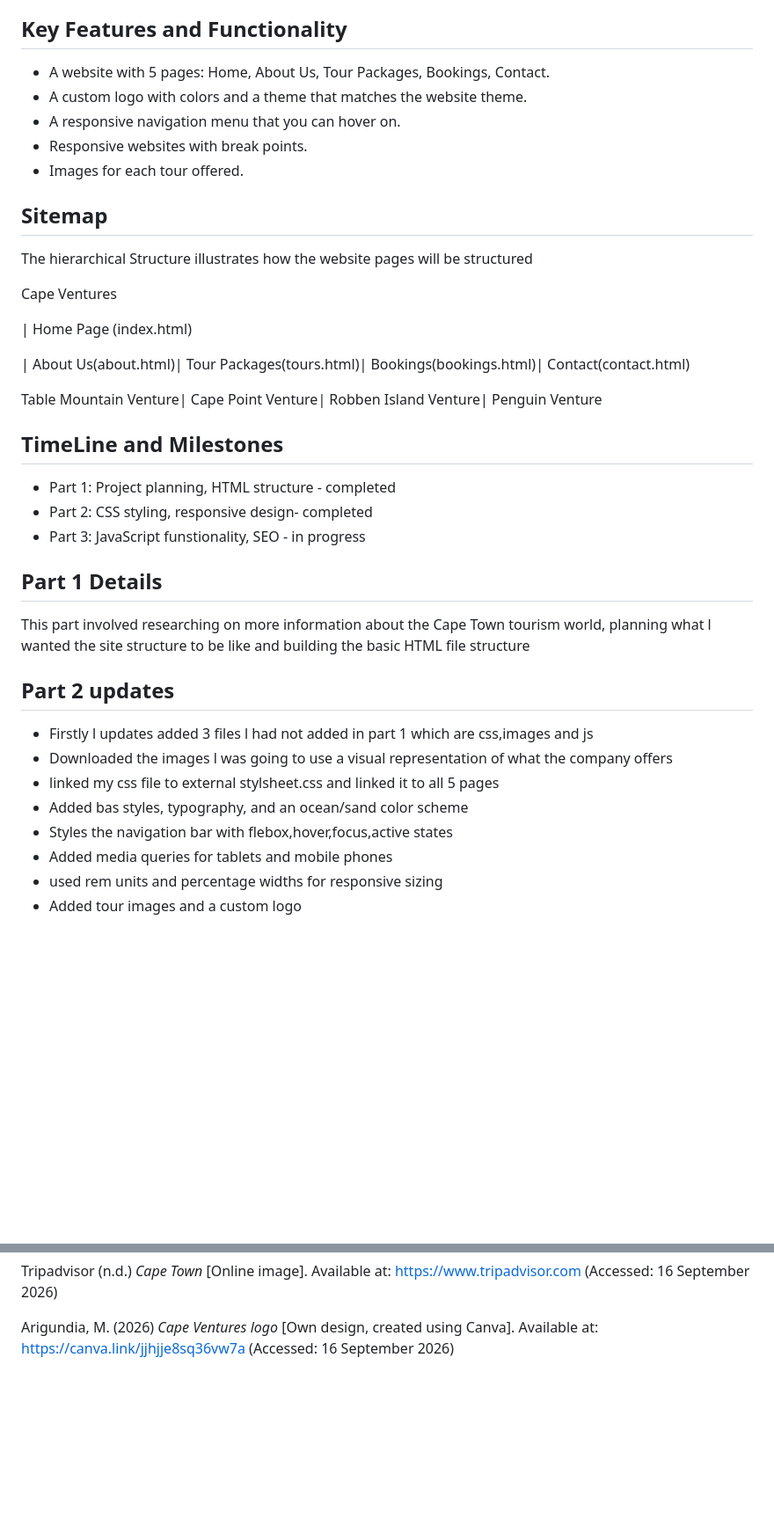
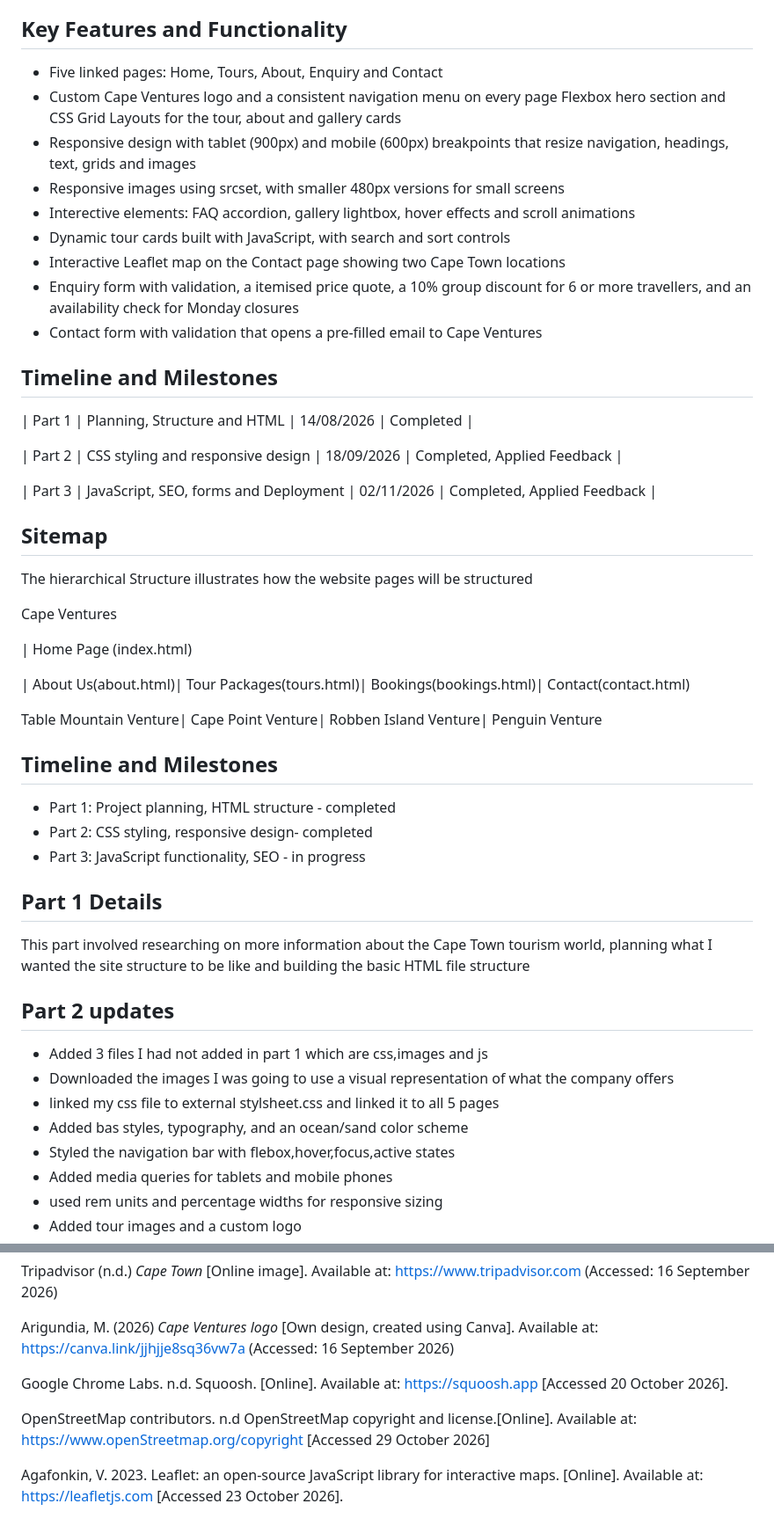
Before and after one commit to MaeLoy/Cape-Ventures, a Markdown page: README.md, 2 parts joined by grey strips. Shown at 88% size. GitHub-like rendering; blank space fills up the shorter version.

Commit message:
Updated README with part 2 and Part 3 details

```diff
--- a/README.md
+++ b/README.md
@@ -15,11 +15,24 @@ Cape Ventures is a fictional tourism company that I created based in Cape Town,
 - Ensure the website works well on both laptops, tablets and mobile phones
 
 ## Key Features and Functionality
-- A website with 5 pages: Home, About Us, Tour Packages, Bookings, Contact.
-- A custom logo with colors and a theme that matches the website theme.
-- A responsive navigation menu that you can hover on.
-- Responsive websites with break points.
-- Images for each tour offered.
+- Five linked pages: Home, Tours, About, Enquiry and Contact
+- Custom Cape Ventures logo and a consistent navigation menu on every page
+Flexbox hero section and CSS Grid Layouts for the tour, about and gallery cards
+- Responsive design with tablet (900px) and mobile (600px) breakpoints that resize navigation, headings, text, grids and images
+- Responsive images using srcset, with smaller 480px versions for small screens
+- Interective elements: FAQ accordion, gallery lightbox, hover effects and scroll animations
+- Dynamic tour cards built with JavaScript, with search and sort controls
+- Interactive Leaflet map on the Contact page showing two Cape Town locations
+- Enquiry form with validation, a itemised price quote, a 10% group discount for 6 or more travellers, and an availability check for Monday closures
+- Contact form with validation that opens a pre-filled email to Cape Ventures
+
+## Timeline and Milestones
+
+| Part 1 | Planning, Structure and HTML          | 14/08/2026 | Completed                   |
+
+| Part 2 | CSS styling and responsive design     | 18/09/2026 | Completed, Applied Feedback |
+
+| Part 3 | JavaScript, SEO, forms and Deployment | 02/11/2026 | Completed, Applied Feedback |
 
 ## Sitemap
  The hierarchical Structure illustrates how the website pages will be structured
@@ -34,20 +47,20 @@ Cape Ventures is a fictional tourism company that I created based in Cape Town,
 
  Table Mountain Venture| Cape Point Venture| Robben Island Venture| Penguin Venture
 
- ## TimeLine and Milestones
+ ## Timeline and Milestones
  - Part 1: Project planning, HTML structure - completed
  - Part 2: CSS styling, responsive design- completed
- - Part 3: JavaScript funstionality, SEO - in progress
+ - Part 3: JavaScript functionality, SEO - in progress
 
  ## Part 1 Details
- This part involved researching on more information about the Cape Town tourism world, planning what l wanted the site structure to be like and building the basic HTML file structure
+ This part involved researching on more information about the Cape Town tourism world, planning what I wanted the site structure to be like and building the basic HTML file structure
 
  ## Part 2 updates
- - Firstly l updates added 3 files l had not added in part 1 which are css,images and js
- - Downloaded the images l was going to use a visual representation of what the company offers
+ - Added 3 files I had not added in part 1 which are css,images and js
+ - Downloaded the images I was going to use a visual representation of what the company offers
  - linked my css file to external stylsheet.css and linked it to all 5 pages
  - Added bas styles, typography, and an ocean/sand color scheme
- - Styles the navigation bar with flebox,hover,focus,active states
+ - Styled the navigation bar with flebox,hover,focus,active states
  - Added media queries for tablets and mobile phones
  - used rem units and percentage widths for responsive sizing
  - Added tour images and a custom logo
@@ -75,3 +157,9 @@ Cape Ventures is a fictional tourism company that I created based in Cape Town,
   Tripadvisor (n.d.) *Cape Town* [Online image]. Available at: https://www.tripadvisor.com (Accessed: 16 September 2026)
 
   Arigundia, M. (2026) *Cape Ventures logo* [Own design, created using Canva]. Available at: https://canva.link/jjhjje8sq36vw7a (Accessed: 16 September 2026)
+
+  Google Chrome Labs.  n.d. Squoosh. [Online]. Available at: https://squoosh.app [Accessed 20 October 2026].
+
+  OpenStreetMap contributors. n.d OpenStreetMap copyright and license.[Online]. Available at: https://www.openStreetmap.org/copyright [Accessed 29 October 2026]
+
+  Agafonkin, V. 2023. Leaflet: an open-source JavaScript library for interactive maps. [Online]. Available at: https://leafletjs.com [Accessed 23  October 2026].
```
Also changed, not shown: other parts of README.md (+70 -1 lines).
